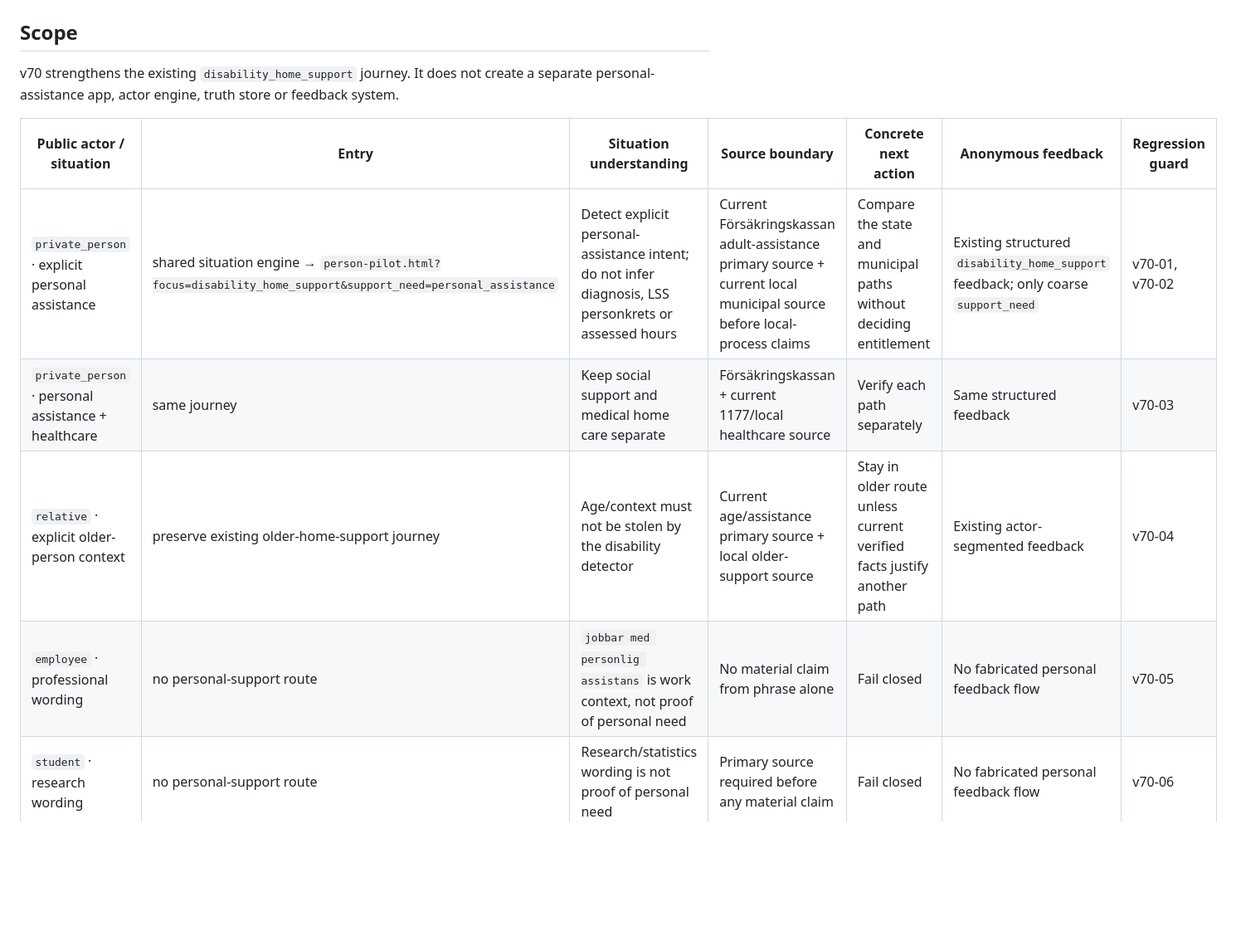
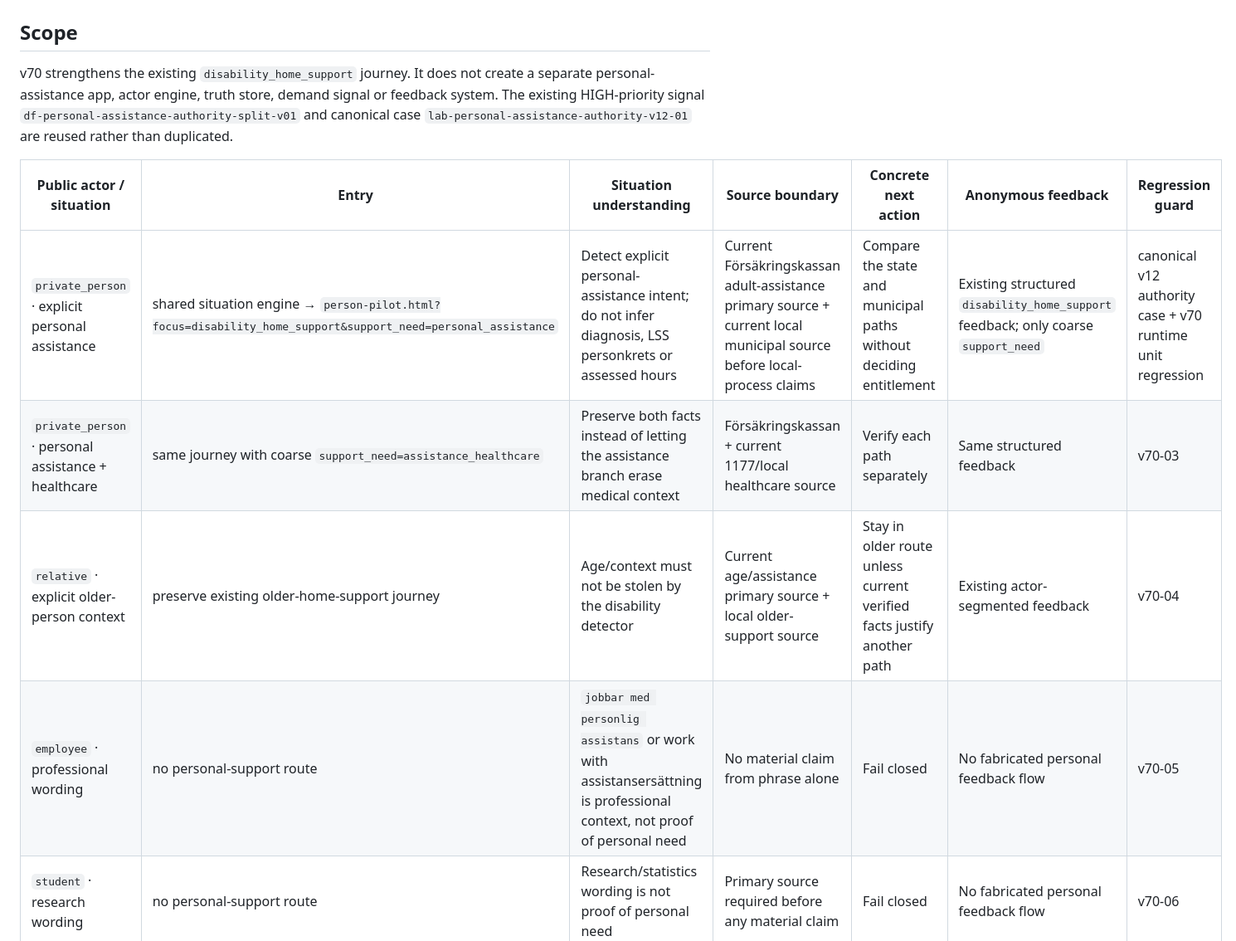
Before and after one commit to hvsamanyousif-prog/stodassistenten-pilot, a Markdown page: docs/PILOT_COVERAGE_MATRIX_V70_APPENDIX.md, the part around one of its changes. Shown at 83% size. Drawn GitHub-style; blank space fills up the shorter version.

Commit message:
v70: document canonical signal reuse and combined boundary

```diff
--- a/docs/PILOT_COVERAGE_MATRIX_V70_APPENDIX.md
+++ b/docs/PILOT_COVERAGE_MATRIX_V70_APPENDIX.md
@@ -2,14 +2,14 @@
 
 ## Scope
 
-v70 strengthens the existing `disability_home_support` journey. It does not create a separate personal-assistance app, actor engine, truth store or feedback system.
+v70 strengthens the existing `disability_home_support` journey. It does not create a separate personal-assistance app, actor engine, truth store, demand signal or feedback system. The existing HIGH-priority signal `df-personal-assistance-authority-split-v01` and canonical case `lab-personal-assistance-authority-v12-01` are reused rather than duplicated.
 
 | Public actor / situation | Entry | Situation understanding | Source boundary | Concrete next action | Anonymous feedback | Regression guard |
 |---|---|---|---|---|---|---|
-| `private_person` · explicit personal assistance | shared situation engine → `person-pilot.html?focus=disability_home_support&support_need=personal_assistance` | Detect explicit personal-assistance intent; do not infer diagnosis, LSS personkrets or assessed hours | Current Försäkringskassan adult-assistance primary source + current local municipal source before local-process claims | Compare the state and municipal paths without deciding entitlement | Existing structured `disability_home_support` feedback; only coarse `support_need` | v70-01, v70-02 |
-| `private_person` · personal assistance + healthcare | same journey | Keep social support and medical home care separate | Försäkringskassan + current 1177/local healthcare source | Verify each path separately | Same structured feedback | v70-03 |
+| `private_person` · explicit personal assistance | shared situation engine → `person-pilot.html?focus=disability_home_support&support_need=personal_assistance` | Detect explicit personal-assistance intent; do not infer diagnosis, LSS personkrets or assessed hours | Current Försäkringskassan adult-assistance primary source + current local municipal source before local-process claims | Compare the state and municipal paths without deciding entitlement | Existing structured `disability_home_support` feedback; only coarse `support_need` | canonical v12 authority case + v70 runtime unit regression |
+| `private_person` · personal assistance + healthcare | same journey with coarse `support_need=assistance_healthcare` | Preserve both facts instead of letting the assistance branch erase medical context | Försäkringskassan + current 1177/local healthcare source | Verify each path separately | Same structured feedback | v70-03 |
 | `relative` · explicit older-person context | preserve existing older-home-support journey | Age/context must not be stolen by the disability detector | Current age/assistance primary source + local older-support source | Stay in older route unless current verified facts justify another path | Existing actor-segmented feedback | v70-04 |
-| `employee` · professional wording | no personal-support route | `jobbar med personlig assistans` is work context, not proof of personal need | No material claim from phrase alone | Fail closed | No fabricated personal feedback flow | v70-05 |
+| `employee` · professional wording | no personal-support route | `jobbar med personlig assistans` or work with assistansersättning is professional context, not proof of personal need | No material claim from phrase alone | Fail closed | No fabricated personal feedback flow | v70-05 |
 | `student` · research wording | no personal-support route | Research/statistics wording is not proof of personal need | Primary source required before any material claim | Fail closed | No fabricated personal feedback flow | v70-06 |
 | Arabic / Persian personal-assistance wording | same `disability_home_support` journey | Same coarse support meaning across languages | Same primary-source boundary | Same state/local next-step explanation | Same structured anonymous feedback | v70-07, v70-08 |
 
```
Also changed, not shown: other parts of docs/PILOT_COVERAGE_MATRIX_V70_APPENDIX.md (+7 -3 lines).
